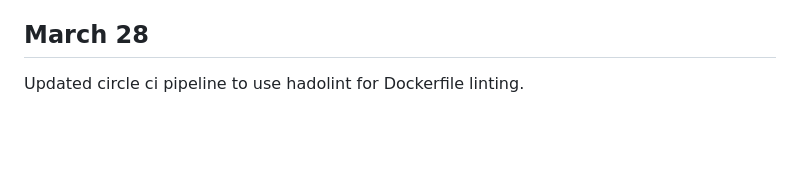
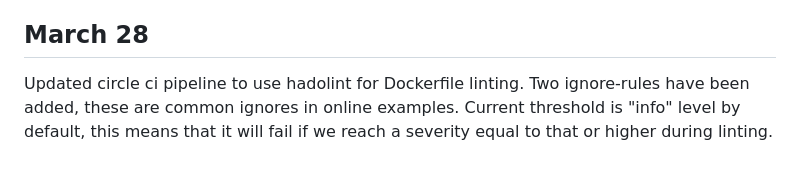
Before and after one commit to TheisHS/test1-itu-minitwit, a Markdown page: work_logs/log.md, the part around the change. Drawn GitHub-style; blank space fills up the shorter version.

Commit message:
updated log

```diff
--- a/work_logs/log.md
+++ b/work_logs/log.md
@@ -368,4 +368,4 @@ https://github.com/TheisHS/test1-itu-minitwit/pull/37
 
 ## March 28
 
-Updated circle ci pipeline to use hadolint for Dockerfile linting.
+Updated circle ci pipeline to use hadolint for Dockerfile linting. Two ignore-rules have been added, these are common ignores in online examples. Current threshold is "info" level by default, this means that it will fail if we reach a severity equal to that or higher during linting.
```
